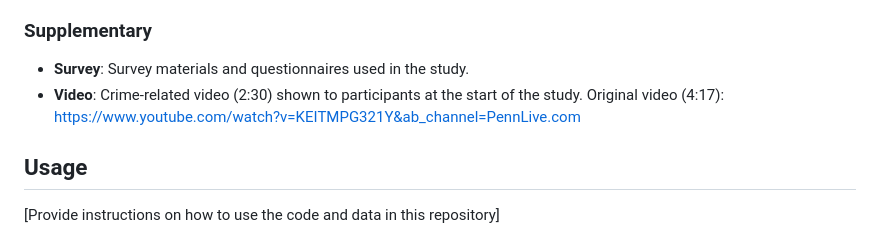
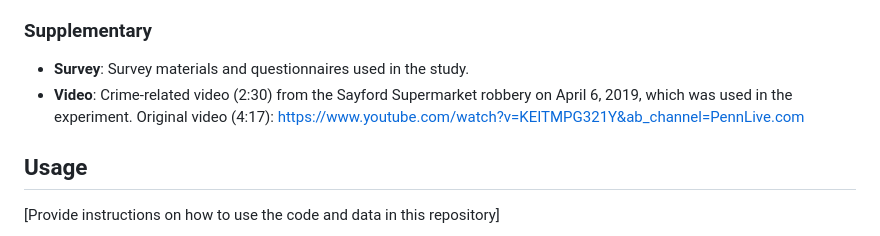
Before and after one commit to mitmedialab/ai-false-memories, a Markdown page: README.md, the part around the change. GitHub-like rendering.

```diff
--- a/README.md
+++ b/README.md
@@ -43,7 +43,7 @@ This paper investigates AI's impact on false memories --- recollections of event
 
 ### Supplementary
 - **Survey**: Survey materials and questionnaires used in the study.
-- **Video**: Crime-related video (2:30) shown to participants at the start of the study. Original video (4:17): https://www.youtube.com/watch?v=KEITMPG321Y&ab_channel=PennLive.com
+- **Video**: Crime-related video (2:30) from the Sayford Supermarket robbery on April 6, 2019, which was used in the experiment. Original video (4:17): https://www.youtube.com/watch?v=KEITMPG321Y&ab_channel=PennLive.com
 
 ## Usage
 
```
